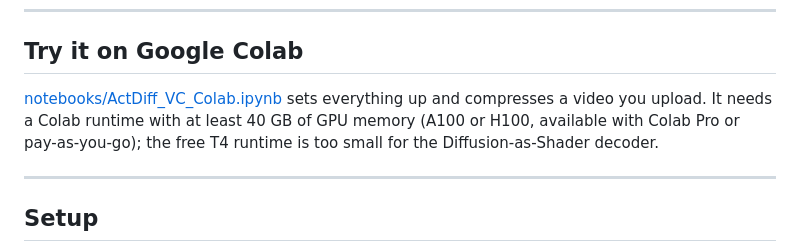
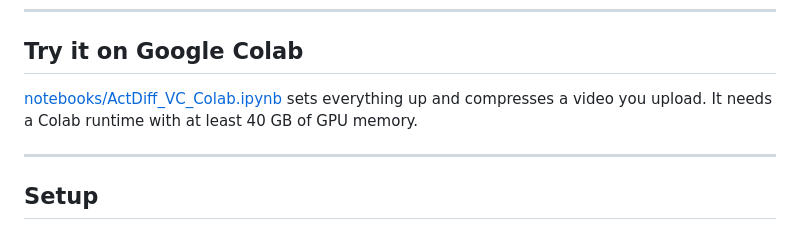
Before and after one commit to importAmir/ActDiff-VC, a Markdown page: README.md, the part around the change. Rendered like a GitHub page.

Commit message:
README: shorten Colab requirements

```diff
--- a/README.md
+++ b/README.md
@@ -24,7 +24,7 @@ LPIPS, FID, KID and NIQE against bits per pixel on UVG and MCL-JCV (lower is bet
 
 ## Try it on Google Colab
 
-[notebooks/ActDiff_VC_Colab.ipynb](notebooks/ActDiff_VC_Colab.ipynb) sets everything up and compresses a video you upload. It needs a Colab runtime with at least 40 GB of GPU memory (A100 or H100, available with Colab Pro or pay-as-you-go); the free T4 runtime is too small for the Diffusion-as-Shader decoder.
+[notebooks/ActDiff_VC_Colab.ipynb](notebooks/ActDiff_VC_Colab.ipynb) sets everything up and compresses a video you upload. It needs a Colab runtime with at least 40 GB of GPU memory.
 
 ---
 
```
